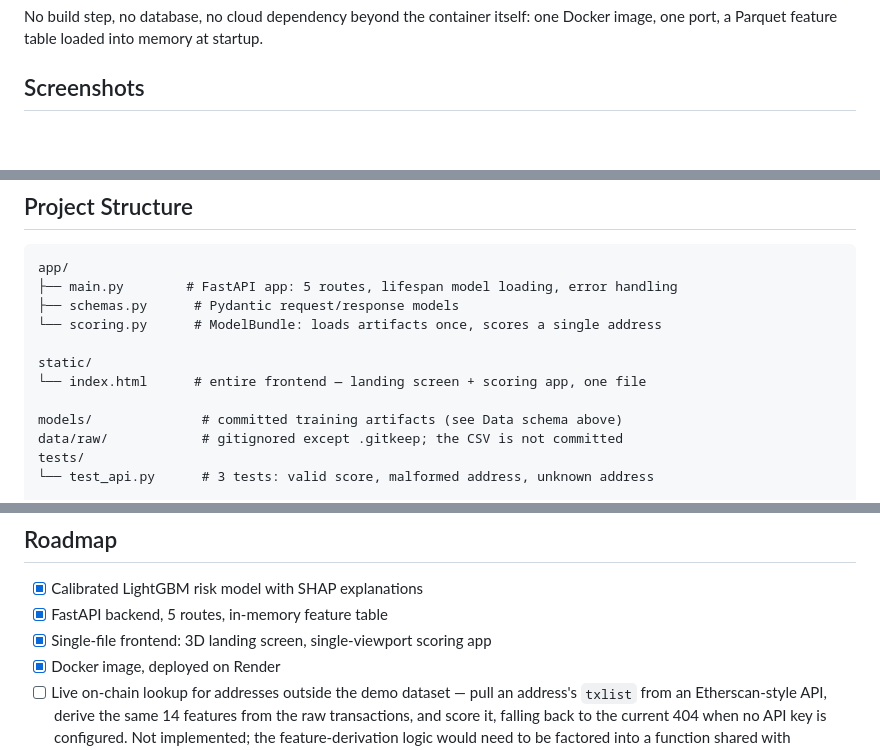
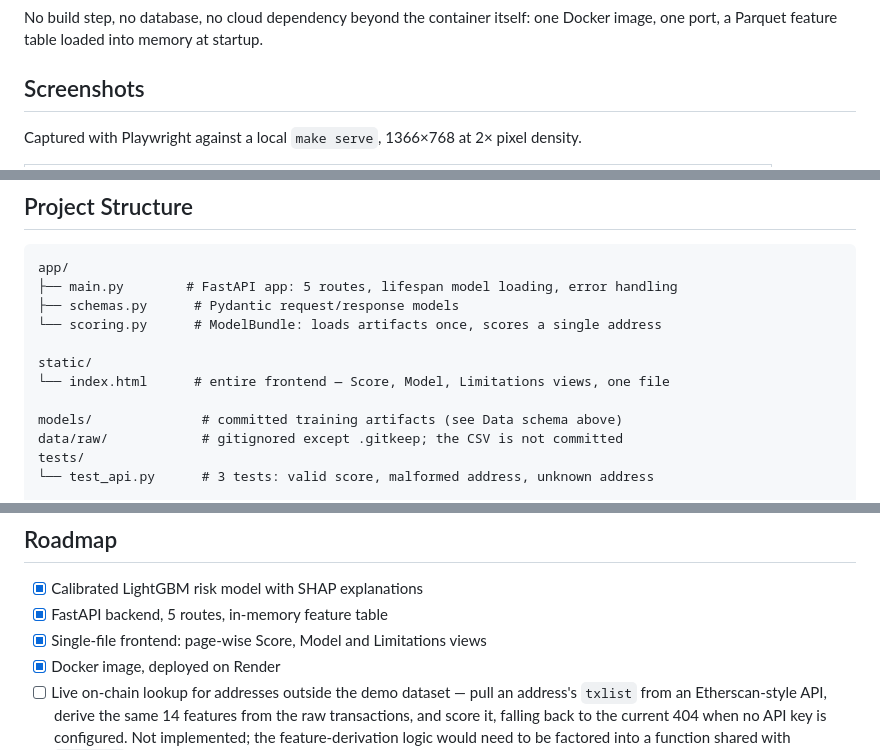
Before and after one commit to rohithprem18/chainguard, a Markdown page: README.md, 3 parts joined by grey strips. GitHub-like rendering; blank space fills up the shorter version.

```diff
--- a/README.md
+++ b/README.md
@@ -44,4 +44,6 @@ No build step, no database, no cloud dependency beyond the container itself: one
 
 ## Screenshots
 
+Captured with Playwright against a local `make serve`, 1366×768 at 2× pixel density.
+
 <table>
@@ -210,7 +215,7 @@ app/
 └── scoring.py      # ModelBundle: loads artifacts once, scores a single address
 
 static/
-└── index.html      # entire frontend — landing screen + scoring app, one file
+└── index.html      # entire frontend — Score, Model, Limitations views, one file
 
 models/              # committed training artifacts (see Data schema above)
 data/raw/            # gitignored except .gitkeep; the CSV is not committed
@@ -347,7 +352,7 @@ make check   # lint + test
 
 - [x] Calibrated LightGBM risk model with SHAP explanations
 - [x] FastAPI backend, 5 routes, in-memory feature table
-- [x] Single-file frontend: 3D landing screen, single-viewport scoring app
+- [x] Single-file frontend: page-wise Score, Model and Limitations views
 - [x] Docker image, deployed on Render
 - [ ] Live on-chain lookup for addresses outside the demo dataset — pull an address's `txlist` from an Etherscan-style API, derive the same 14 features from the raw transactions, and score it, falling back to the current 404 when no API key is configured. Not implemented; the feature-derivation logic would need to be factored into a function shared with `train.py` so the two pipelines can't drift apart.
 
```
Also changed, not shown: other parts of README.md (+19 -16 lines), docs/screenshots/idle.png, docs/screenshots/landing.png (deleted), docs/screenshots/limitations.png (added), docs/screenshots/mobile.png, docs/screenshots/model.png (added), docs/screenshots/result.png.
